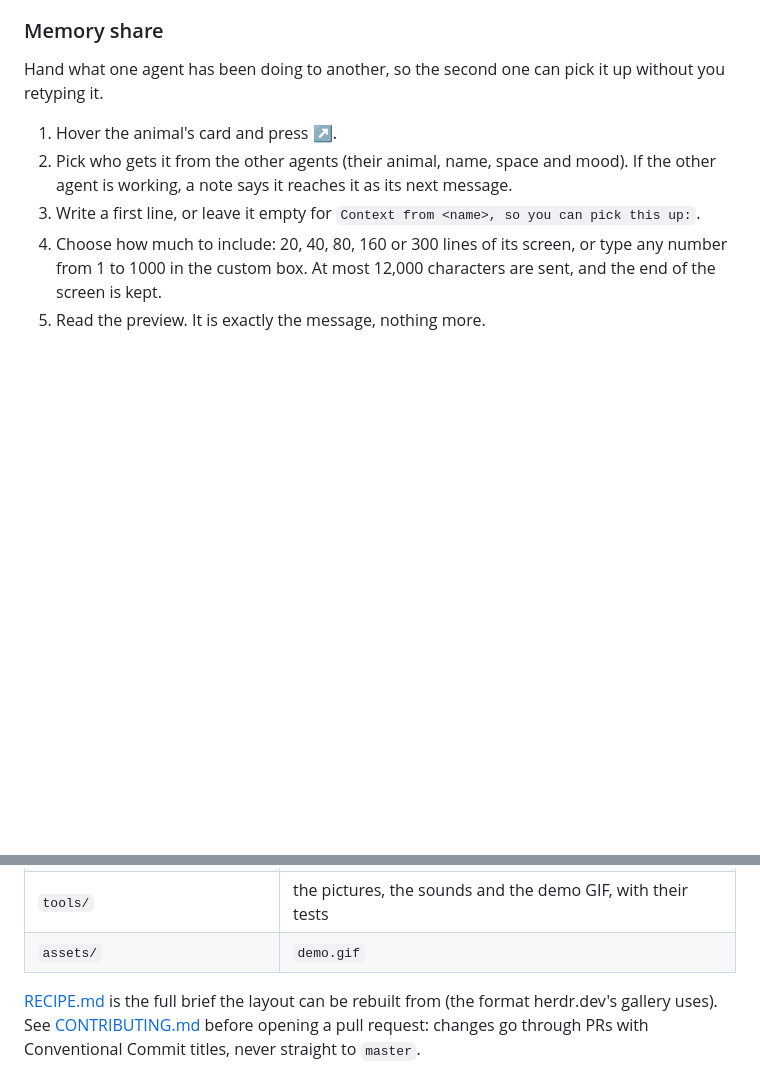
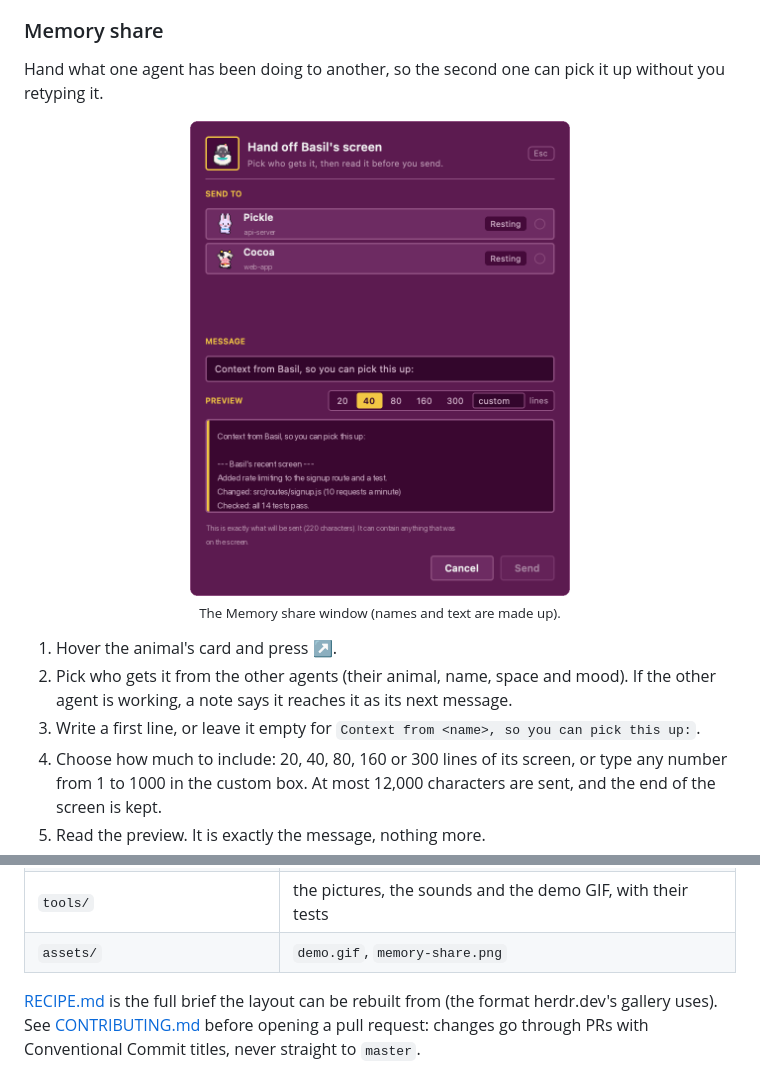
Before and after one commit to sayeemabdullah/herdr-ranch, a Markdown page: README.md, 2 parts joined by grey strips. GitHub-like rendering; pictures changed too: assets/memory-share.png (added); blank space fills up the shorter version.

Commit message:
docs(readme): show the memory share window

```diff
--- a/README.md
+++ b/README.md
@@ -84,6 +84,8 @@ Looking at an animal (focusing its pane) resets it to "Resting". Sub-agents show
 ### Memory share
 
 Hand what one agent has been doing to another, so the second one can pick it up without you retyping it.
+
+<p align="center"><img src="assets/memory-share.png" alt="The Memory share window: Basil's portrait and title, the other agents to send to, a message line, the 20 / 40 / 80 / 160 / 300 lines switch with a custom box, and a gold-edged preview of exactly what will be sent" width="380"><br><sub>The Memory share window (names and text are made up).</sub></p>
 
 1. Hover the animal's card and press **↗**.
 2. Pick who gets it from the other agents (their animal, name, space and mood). If the other agent is working, a note says it reaches it as its next message.
@@ -230,7 +232,7 @@ python3 -m unittest discover -s tools
 | `mods/flock-status`, `flock-toast` | status bar and toasts |
 | `mods/ranch-chrome`, `ranch-tabs`, `ranch-pane` | sign and footer, tab bar with the ranch strip, pane header |
 | `tools/` | the pictures, the sounds and the demo GIF, with their tests |
-| `assets/` | `demo.gif` |
+| `assets/` | `demo.gif`, `memory-share.png` |
 
 [RECIPE.md](RECIPE.md) is the full brief the layout can be rebuilt from (the format herdr.dev's gallery uses). See [CONTRIBUTING.md](CONTRIBUTING.md) before opening a pull request: changes go through PRs with Conventional Commit titles, never straight to `master`.
 
```
Also changed, not shown: RECIPE.md (+1 -0 lines).
